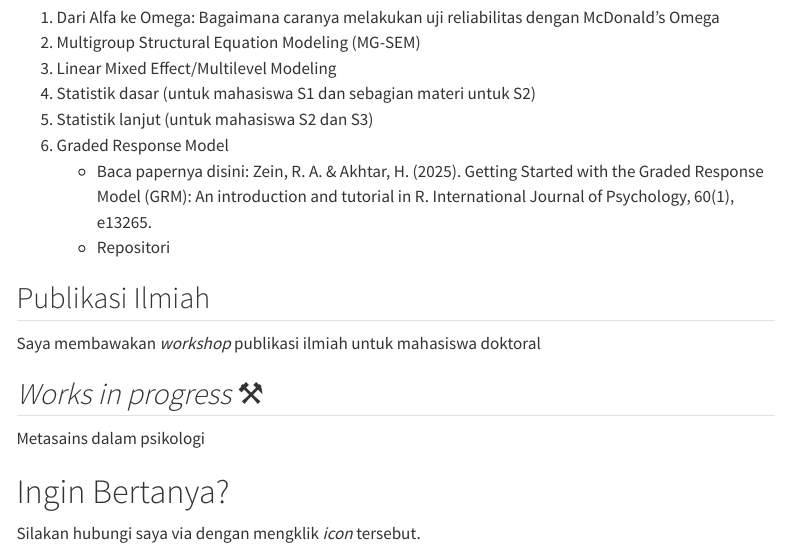
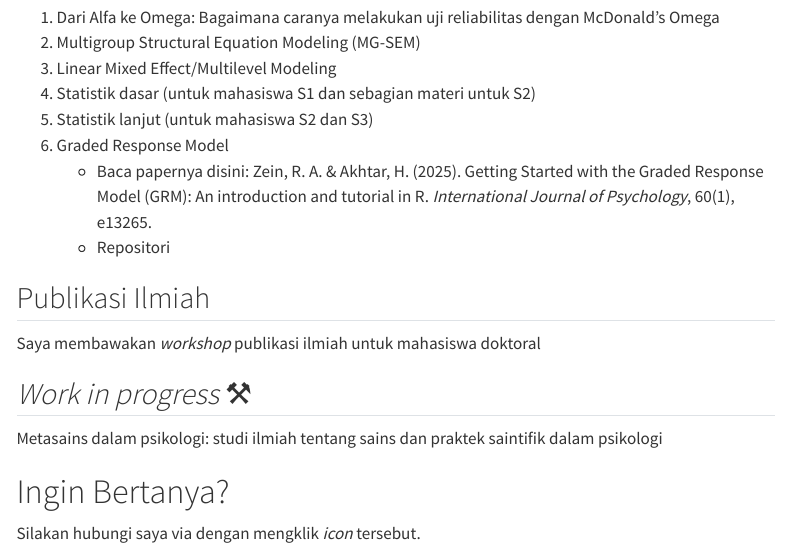
Before and after one commit to rameliaz/tutorial, a Quarto document (index.qmd): the page in a window 1100 px wide, from 460 px down. Rendered offline with R 4.5, knitr and Pandoc in place of Quarto, with nearby package versions; menus at the side of the page are left out.

Commit message:
minor fix in index

```diff
--- a/index.qmd
+++ b/index.qmd
@@ -24,14 +24,14 @@ Berikut adalah tutorial yang tersedia:
 4. Statistik dasar (untuk mahasiswa S1 dan sebagian materi untuk S2) [<i class="fas fa-external-link-alt"></i>](https://rameliaz.github.io/statistik-dasar/)
 5. Statistik lanjut (untuk mahasiswa S2 dan S3) [<i class="fas fa-external-link-alt"></i>](https://rameliaz.github.io/statistik-lanjut/)
 6. Graded Response Model
-    - Baca papernya disini: Zein, R. A. & Akhtar, H. (2025). Getting Started with the Graded Response Model (GRM): An introduction and tutorial in R. International Journal of Psychology, 60(1), e13265. [<i class="fas fa-external-link-alt"></i>](https://doi.org/10.1002/ijop.13265)
+    - Baca papernya disini: Zein, R. A. & Akhtar, H. (2025). Getting Started with the Graded Response Model (GRM): An introduction and tutorial in R. *International Journal of Psychology*, 60(1), e13265. [<i class="fas fa-external-link-alt"></i>](https://doi.org/10.1002/ijop.13265)
     - Repositori <i class="fab fa-github"></i> [<i class="fas fa-external-link-alt"></i>](https://github.com/rameliaz/grm-tutorial-paper)
 
 ## Publikasi Ilmiah
 Saya membawakan _workshop_ publikasi ilmiah untuk mahasiswa doktoral [<i class="fas fa-external-link-alt"></i>](https://rameliaz.github.io/publikasi/)
 
-## *Works in progress* ⚒️
-Metasains dalam psikologi [<i class="fas fa-external-link-alt"></i>](https://rameliaz.github.io/metasains/)
+## *Work in progress* ⚒️
+Metasains dalam psikologi: studi ilmiah tentang sains dan praktek saintifik dalam psikologi [<i class="fas fa-external-link-alt"></i>](https://rameliaz.github.io/metasains/)
 
 # Ingin Bertanya?
 
```
Also changed, not shown: docs/search.json, 1 other file.
